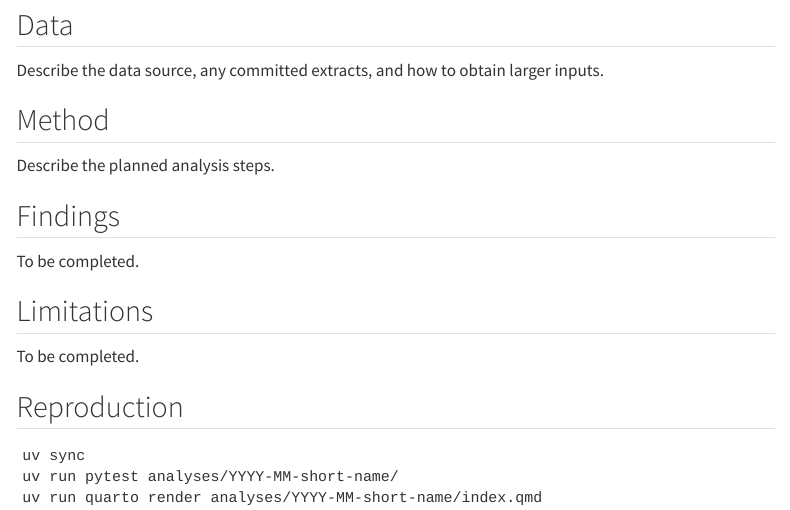
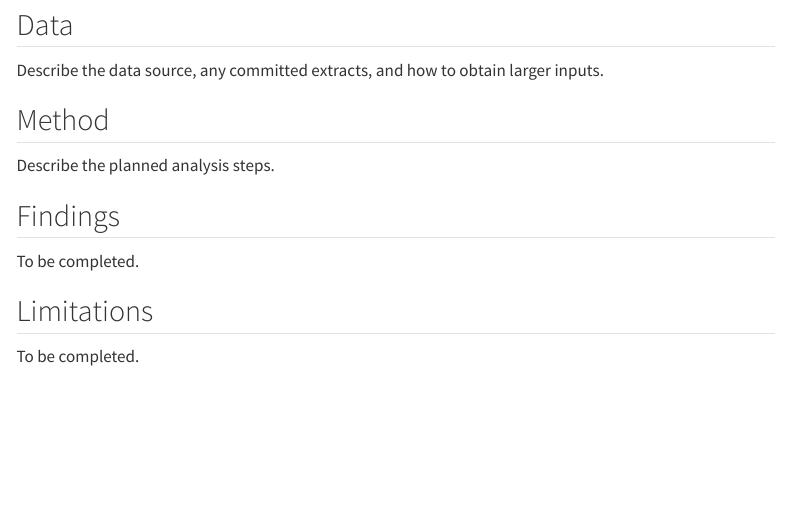
Before and after one commit to bennettoxford/openprescribing-hospitals-explore, a Quarto document (analyses/_template/index.qmd): the page in a window 1100 px wide, from 200 px down. Rendered offline with R 4.5, knitr and Pandoc in place of Quarto, with nearby package versions; menus at the side of the page are left out.

Commit message:
drop reproduction section from template this is covered in individual analysis readme

````diff
--- a/analyses/_template/index.qmd
+++ b/analyses/_template/index.qmd
@@ -24,11 +24,3 @@ To be completed.
 ## Limitations
 
 To be completed.
-
-## Reproduction
-
-```shell
-uv sync
-uv run pytest analyses/YYYY-MM-short-name/
-uv run quarto render analyses/YYYY-MM-short-name/index.qmd
-```
````
